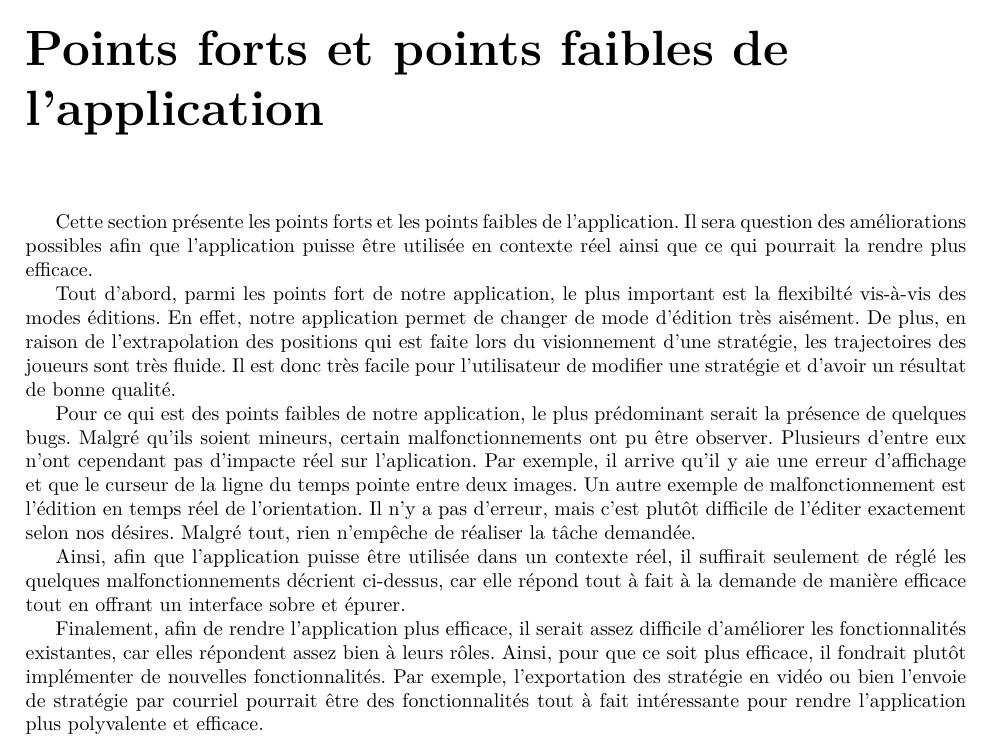
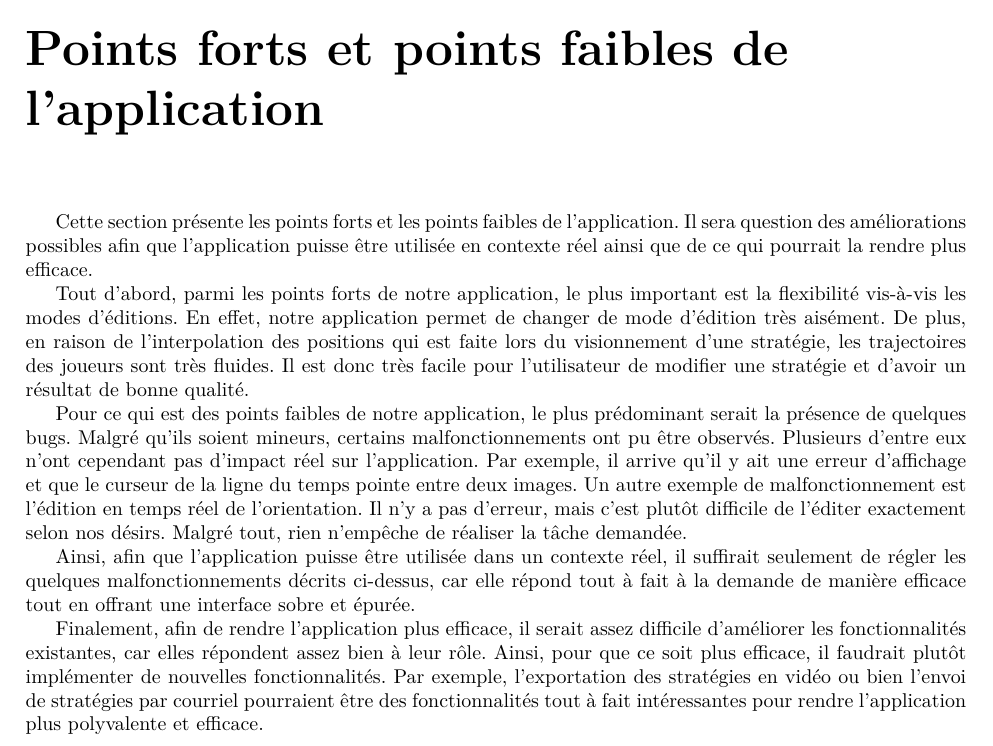
Before and after one commit to Jouramie/Visualigue, a LaTeX document (docs/Remise4.tex): part of page 11 of 55, cut so that both start at the same text. Compiled offline with pdfLaTeX.

Commit message:
Correction du texte sur les points forts et les points faibles de Visualigue.

```diff
--- a/docs/Remise4.tex
+++ b/docs/Remise4.tex
@@ -131,15 +131,15 @@ Cette section présente le diagramme de classe mis à jour pour le code tel que
 
 \chapter{Points forts et points faibles de l'application}
 
-Cette section présente les points forts et les points faibles de l'application. Il sera question des améliorations possibles afin que l'application puisse être utilisée en contexte réel ainsi que ce qui pourrait la rendre plus efficace.
+Cette section présente les points forts et les points faibles de l'application. Il sera question des améliorations possibles afin que l'application puisse être utilisée en contexte réel ainsi que de ce qui pourrait la rendre plus efficace.
 
-Tout d'abord, parmi les points fort de notre application, le plus important est la flexibilté vis-à-vis des modes éditions. En effet, notre application permet de changer de mode d'édition très aisément. De plus, en raison de l'extrapolation des positions qui est faite lors du visionnement d'une stratégie, les trajectoires des joueurs sont très fluide. Il est donc très facile pour l'utilisateur de modifier une stratégie et d'avoir un résultat de bonne qualité.
+Tout d'abord, parmi les points forts de notre application, le plus important est la flexibilité vis-à-vis les modes d'éditions. En effet, notre application permet de changer de mode d'édition très aisément. De plus, en raison de l'interpolation des positions qui est faite lors du visionnement d'une stratégie, les trajectoires des joueurs sont très fluides. Il est donc très facile pour l'utilisateur de modifier une stratégie et d'avoir un résultat de bonne qualité.
 
-Pour ce qui est des points faibles de notre application, le plus prédominant serait la présence de quelques bugs. Malgré qu'ils soient mineurs, certain malfonctionnements ont pu être observer. Plusieurs d'entre eux n'ont cependant pas d'impacte réel sur l'aplication. Par exemple, il arrive qu'il y aie une erreur d'affichage et que le curseur de la ligne du temps pointe entre deux images. Un autre exemple de malfonctionnement est l'édition en temps réel de l'orientation. Il n'y a pas d'erreur, mais c'est plutôt difficile de l'éditer exactement selon nos désires. Malgré tout, rien n'empêche de réaliser la tâche demandée.
+Pour ce qui est des points faibles de notre application, le plus prédominant serait la présence de quelques bugs. Malgré qu'ils soient mineurs, certains malfonctionnements ont pu être observés. Plusieurs d'entre eux n'ont cependant pas d'impact réel sur l'application. Par exemple, il arrive qu'il y ait une erreur d'affichage et que le curseur de la ligne du temps pointe entre deux images. Un autre exemple de malfonctionnement est l'édition en temps réel de l'orientation. Il n'y a pas d'erreur, mais c'est plutôt difficile de l'éditer exactement selon nos désirs. Malgré tout, rien n'empêche de réaliser la tâche demandée.
 
-Ainsi, afin que l'application puisse être utilisée dans un contexte réel, il suffirait seulement de réglé les quelques malfonctionnements décrient ci-dessus, car elle répond tout à fait à la demande de manière efficace tout en offrant un interface sobre et épurer.
+Ainsi, afin que l'application puisse être utilisée dans un contexte réel, il suffirait seulement de régler les quelques malfonctionnements décrits ci-dessus, car elle répond tout à fait à la demande de manière efficace tout en offrant une interface sobre et épurée.
 
-Finalement, afin de rendre l'application plus efficace, il serait assez difficile d'améliorer les fonctionnalités existantes, car elles répondent assez bien à leurs rôles. Ainsi, pour que ce soit plus efficace, il fondrait plutôt implémenter de nouvelles fonctionnalités. Par exemple, l'exportation des stratégie en vidéo ou bien l'envoie de stratégie par courriel pourrait être des fonctionnalités tout à fait intéressante pour rendre l'application plus polyvalente et efficace.
+Finalement, afin de rendre l'application plus efficace, il serait assez difficile d'améliorer les fonctionnalités existantes, car elles répondent assez bien à leur rôle. Ainsi, pour que ce soit plus efficace, il faudrait plutôt implémenter de nouvelles fonctionnalités. Par exemple, l'exportation des stratégies en vidéo ou bien l'envoi de stratégies par courriel pourraient être des fonctionnalités tout à fait intéressantes pour rendre l'application plus polyvalente et efficace.
 
 \chapter{Plan de travail}
 
```
